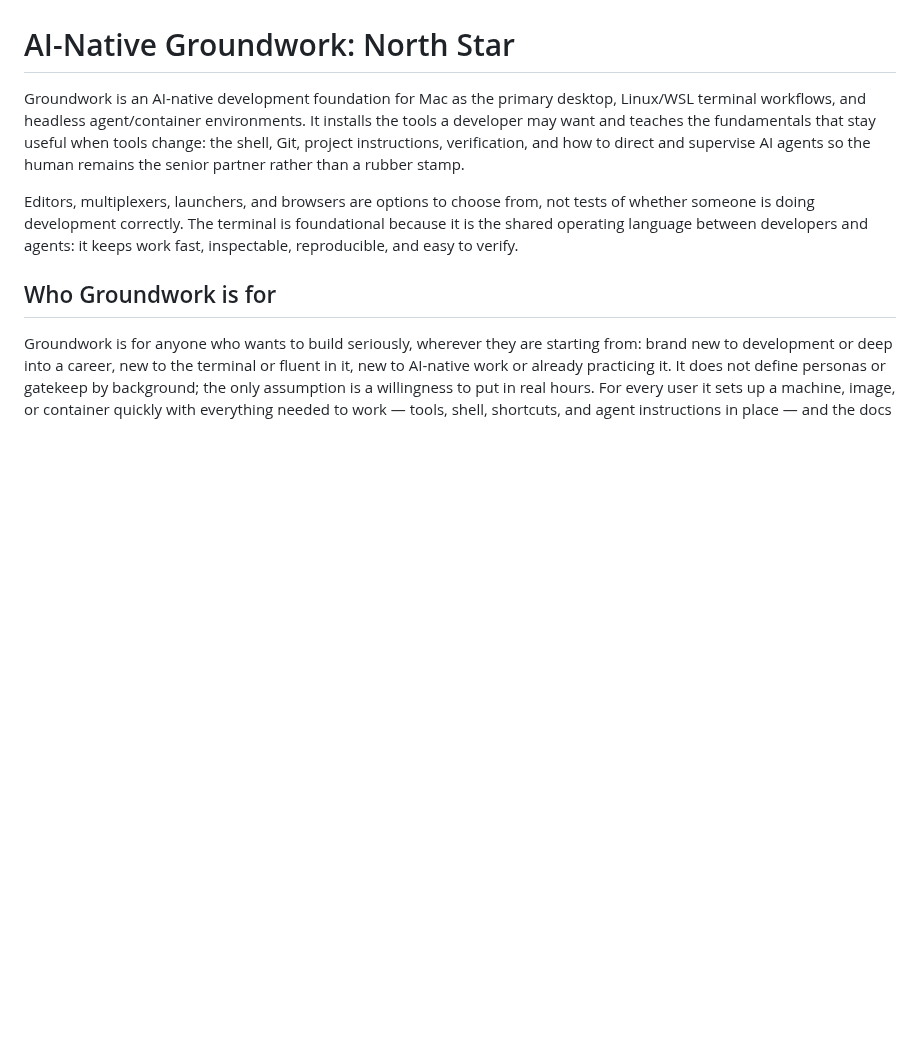
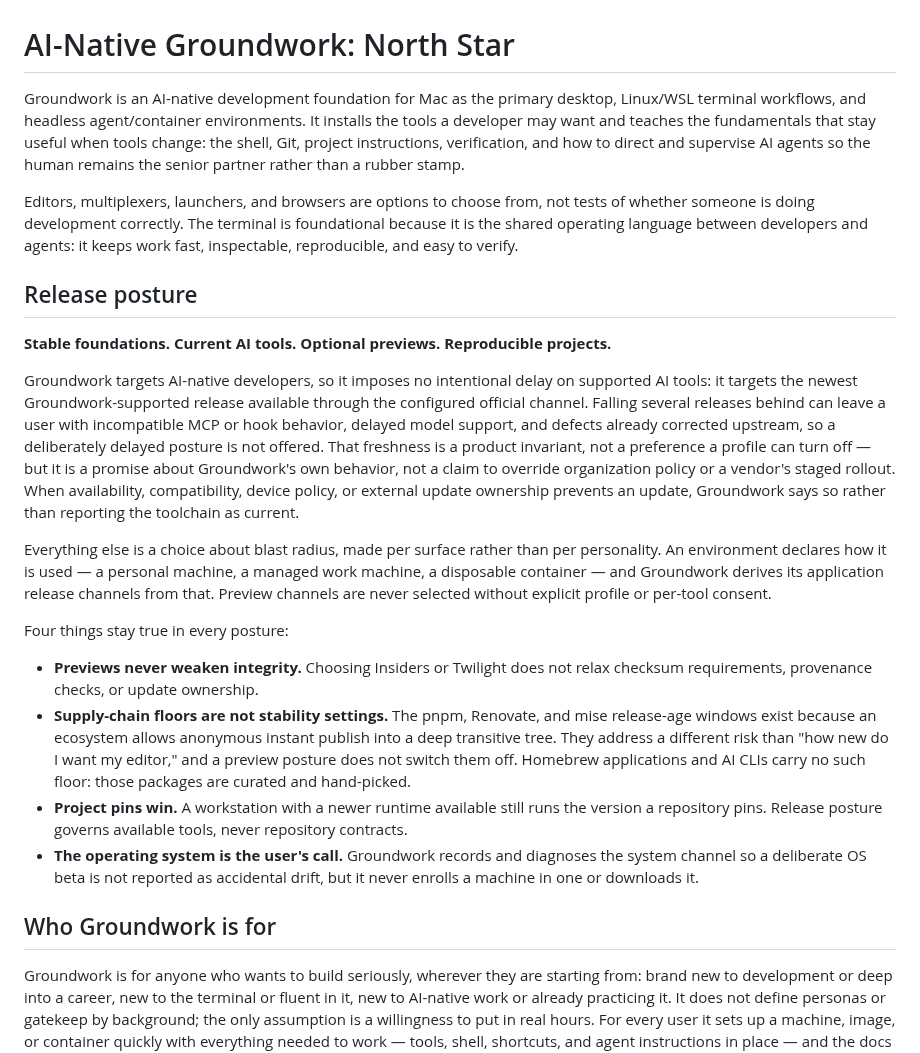
Before and after one commit to jasondockery/groundwork, a Markdown page: home/.chezmoitemplates/ai-thesis.md, the part around the change. Drawn GitHub-style; blank space fills up the shorter version.

```diff
--- a/home/.chezmoitemplates/ai-thesis.md
+++ b/home/.chezmoitemplates/ai-thesis.md
@@ -3,6 +3,21 @@
 Groundwork is an AI-native development foundation for Mac as the primary desktop, Linux/WSL terminal workflows, and headless agent/container environments. It installs the tools a developer may want and teaches the fundamentals that stay useful when tools change: the shell, Git, project instructions, verification, and how to direct and supervise AI agents so the human remains the senior partner rather than a rubber stamp.
 
 Editors, multiplexers, launchers, and browsers are options to choose from, not tests of whether someone is doing development correctly. The terminal is foundational because it is the shared operating language between developers and agents: it keeps work fast, inspectable, reproducible, and easy to verify.
+
+## Release posture
+
+**Stable foundations. Current AI tools. Optional previews. Reproducible projects.**
+
+Groundwork targets AI-native developers, so it imposes no intentional delay on supported AI tools: it targets the newest Groundwork-supported release available through the configured official channel. Falling several releases behind can leave a user with incompatible MCP or hook behavior, delayed model support, and defects already corrected upstream, so a deliberately delayed posture is not offered. That freshness is a product invariant, not a preference a profile can turn off — but it is a promise about Groundwork's own behavior, not a claim to override organization policy or a vendor's staged rollout. When availability, compatibility, device policy, or external update ownership prevents an update, Groundwork says so rather than reporting the toolchain as current.
+
+Everything else is a choice about blast radius, made per surface rather than per personality. An environment declares how it is used — a personal machine, a managed work machine, a disposable container — and Groundwork derives its application release channels from that. Preview channels are never selected without explicit profile or per-tool consent.
+
+Four things stay true in every posture:
+
+- **Previews never weaken integrity.** Choosing Insiders or Twilight does not relax checksum requirements, provenance checks, or update ownership.
+- **Supply-chain floors are not stability settings.** The pnpm, Renovate, and mise release-age windows exist because an ecosystem allows anonymous instant publish into a deep transitive tree. They address a different risk than "how new do I want my editor," and a preview posture does not switch them off. Homebrew applications and AI CLIs carry no such floor: those packages are curated and hand-picked.
+- **Project pins win.** A workstation with a newer runtime available still runs the version a repository pins. Release posture governs available tools, never repository contracts.
+- **The operating system is the user's call.** Groundwork records and diagnoses the system channel so a deliberate OS beta is not reported as accidental drift, but it never enrolls a machine in one or downloads it.
 
 ## Who Groundwork is for
 
```
Also changed, not shown: specs/environment-profiles-and-release-posture.md (added, +443 -0 lines).
